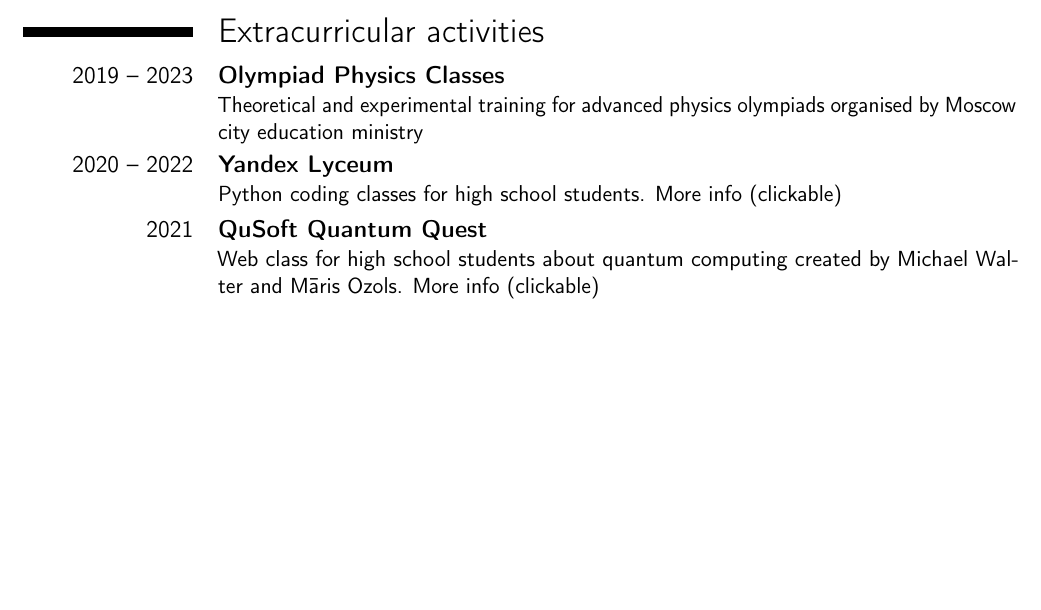
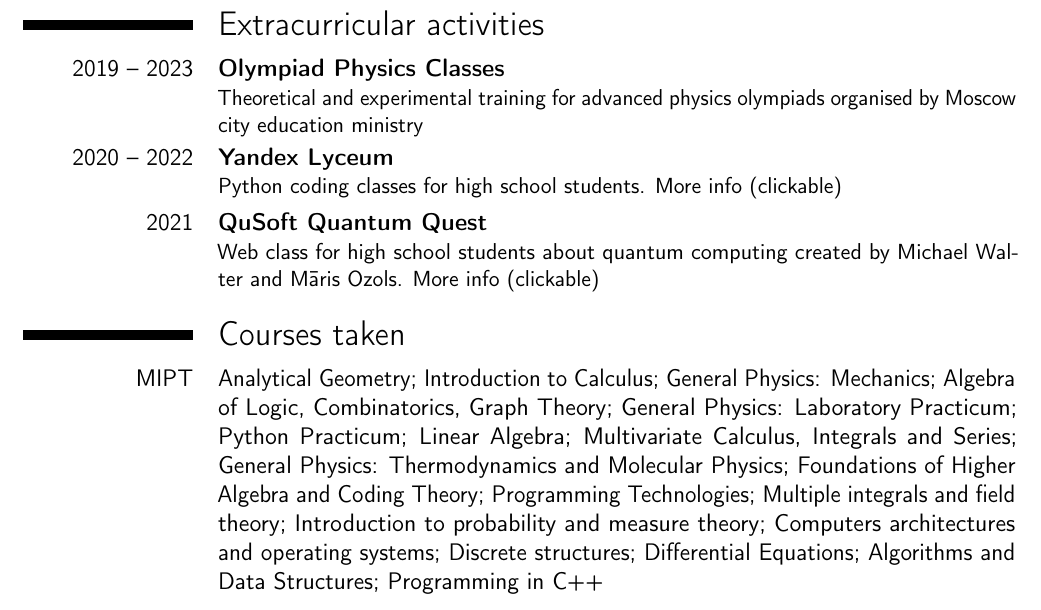
Before and after one commit to pr1kol2005/pr1kol2005, a LaTeX CV (main.tex): part of page 2 of 2, cut so that both start at the same text, the shorter picture padded with empty space. Compiled offline with pdfLaTeX.

Commit message:
Add files via upload
add updated "courcses taken"

```diff
--- a/main.tex
+++ b/main.tex
@@ -13,7 +13,7 @@
 \email{k.a.grinko@gmail.com}
 \social[telegram]{pr1kol2}
 \social[github]{pr1kol2005}
-\photo[128pt][0.2pt]{pic}
+% \photo[128pt][0.2pt]{pic}
 
 \begin{document}
 
@@ -75,8 +75,8 @@
 \cventry{2021}{QuSoft Quantum Quest}{}{}{}{Web class for high school students about quantum computing created by Michael Walter and Māris Ozols. \href{https://www.quantum-quest.org}{More info (clickable)}}
 
 
-% \section{Courses taken}
-% \cvitem{MIPT}{Algorithms and Data Structures; Analytical Geometry; Introduction to Calculus; General Physics: Mechanics; Algebra of Logic, Combinatorics, Graph Theory; General Physics: Laboratory Practicum; Python Practicum; Programming in C++; Linear Algebra; Multivariate Calculus, Integrals and Series; General Physics: Thermodynamics and Molecular Physics; Foundations of Higher Algebra and Coding Theory; Programming Technologies}
+\section{Courses taken}
+\cvitem{MIPT}{Analytical Geometry; Introduction to Calculus; General Physics: Mechanics; Algebra of Logic, Combinatorics, Graph Theory; General Physics: Laboratory Practicum; Python Practicum; Linear Algebra; Multivariate Calculus, Integrals and Series; General Physics: Thermodynamics and Molecular Physics; Foundations of Higher Algebra and Coding Theory; Programming Technologies; Multiple integrals and field theory; Introduction to probability and measure theory; Computers architectures and operating systems; Discrete structures; Differential Equations; Algorithms and Data Structures; Programming in C++}
 
 
 \end{document}
```
Also changed, not shown: CV_Kirill_Grinko.pdf.
